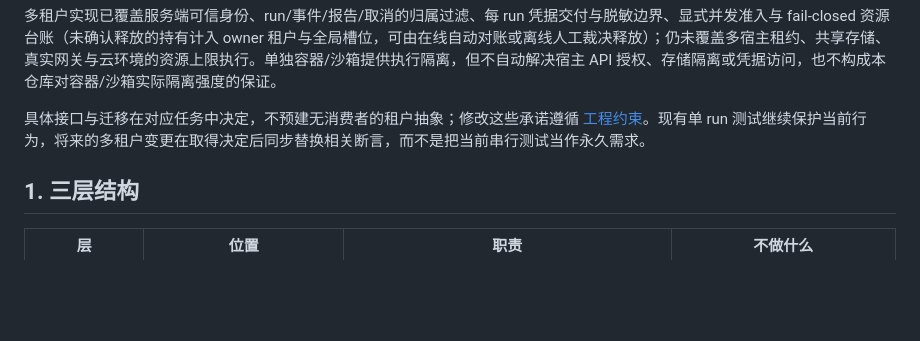
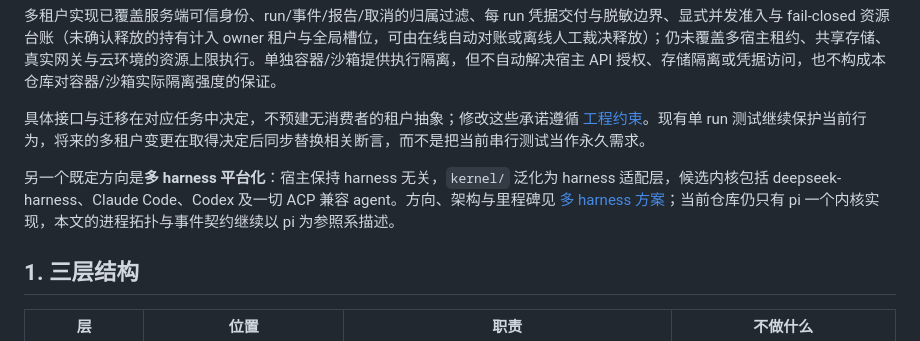
Before and after one commit to coldxiangyu163/glink-harness, a Markdown page: docs/architecture.md, the part around the change. Rendered like a GitHub page; blank space fills up the shorter version.

Commit message:
多 harness 平台化设计构想：三族适配架构、ACP 族优先、复用策略与里程碑

```diff
--- a/docs/architecture.md
+++ b/docs/architecture.md
@@ -12,6 +12,8 @@
 多租户实现已覆盖服务端可信身份、run/事件/报告/取消的归属过滤、每 run 凭据交付与脱敏边界、显式并发准入与 fail-closed 资源台账（未确认释放的持有计入 owner 租户与全局槽位，可由在线自动对账或离线人工裁决释放）；仍未覆盖多宿主租约、共享存储、真实网关与云环境的资源上限执行。单独容器/沙箱提供执行隔离，但不自动解决宿主 API 授权、存储隔离或凭据访问，也不构成本仓库对容器/沙箱实际隔离强度的保证。
 
 具体接口与迁移在对应任务中决定，不预建无消费者的租户抽象；修改这些承诺遵循 [工程约束](engineering.md)。现有单 run 测试继续保护当前行为，将来的多租户变更在取得决定后同步替换相关断言，而不是把当前串行测试当作永久需求。
+
+另一个既定方向是**多 harness 平台化**：宿主保持 harness 无关，`kernel/` 泛化为 harness 适配层，候选内核包括 deepseek-harness、Claude Code、Codex 及一切 ACP 兼容 agent。方向、架构与里程碑见 [多 harness 方案](multi-harness-plan.md)；当前仓库仍只有 pi 一个内核实现，本文的进程拓扑与事件契约继续以 pi 为参照系描述。
 
 ## 1. 三层结构
 
```
Also changed, not shown: docs/multi-harness-plan.md (added, +142 -0 lines).
